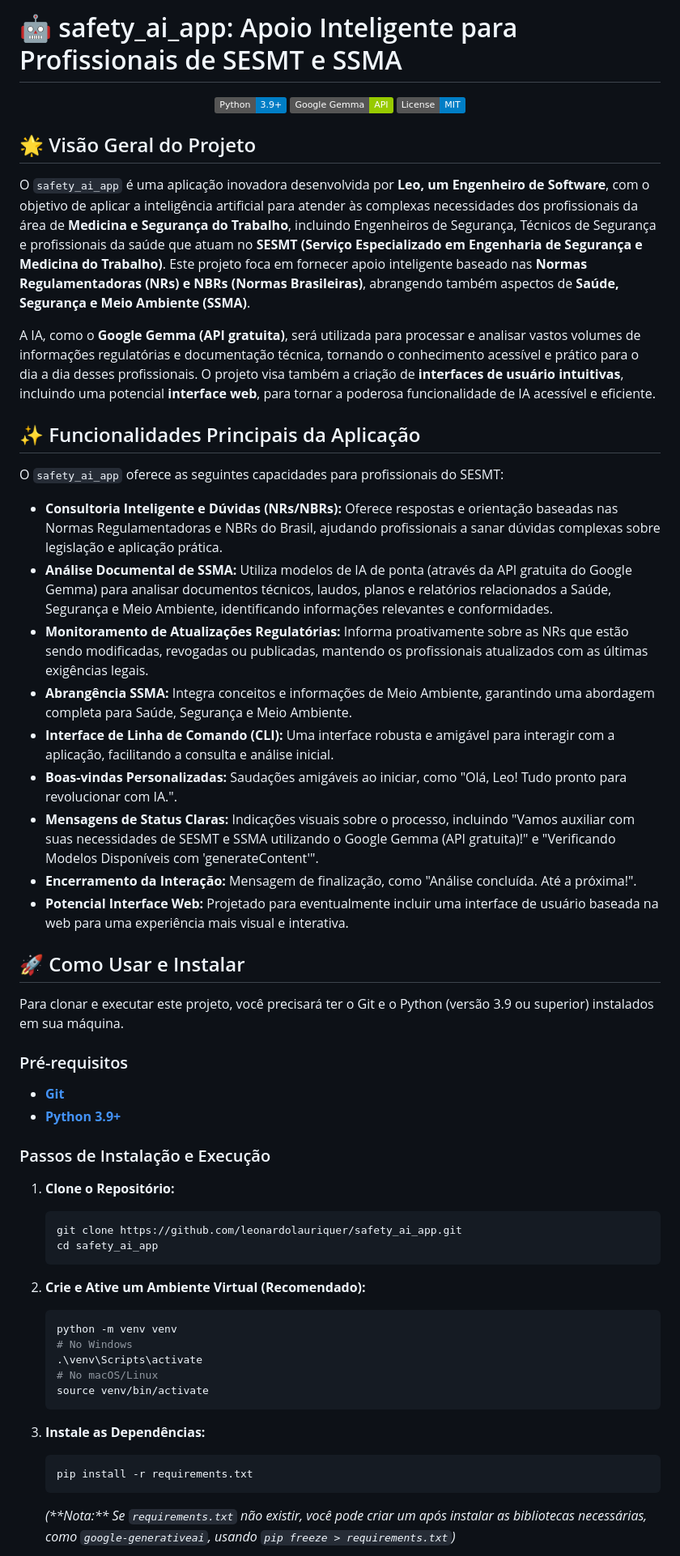
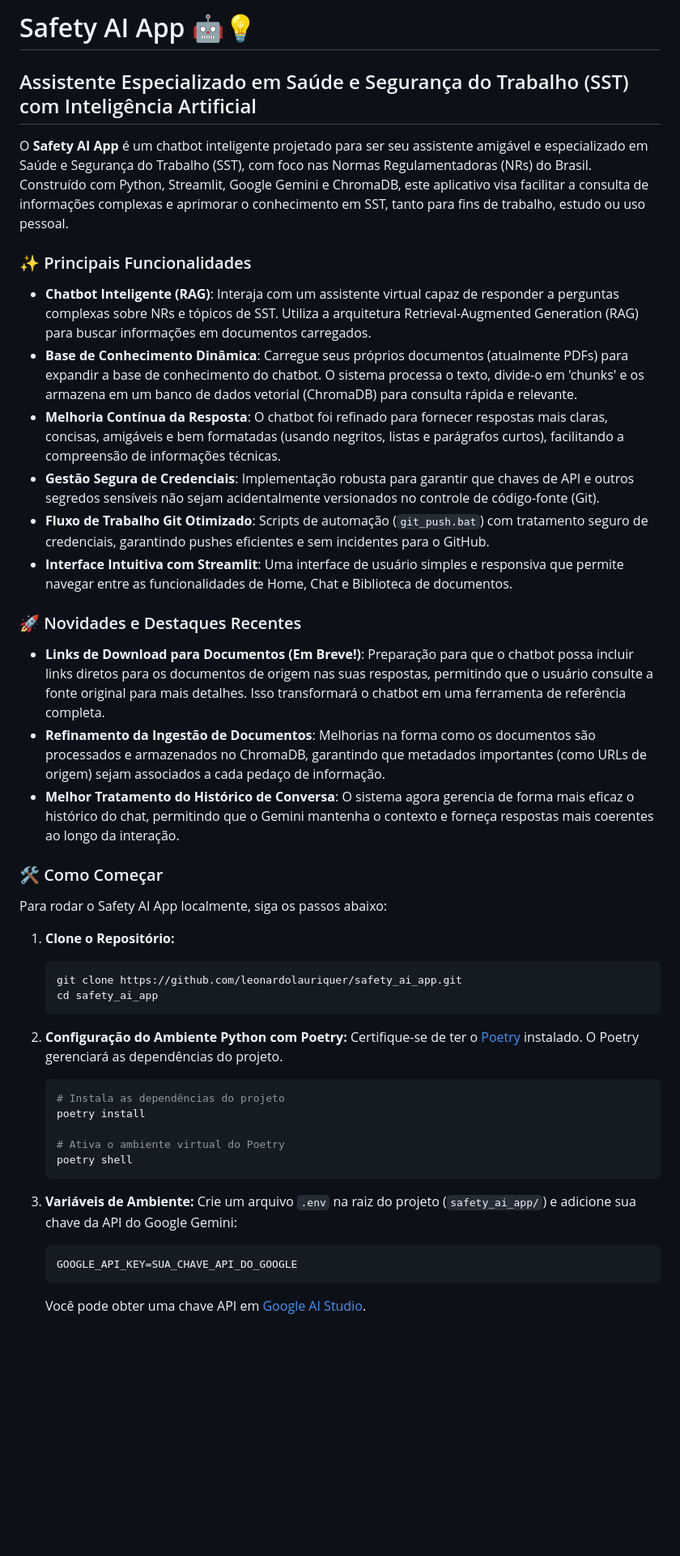
Before and after one commit to leonardolauriquer/safety_ai_app, a Markdown page: README.md, the part around the change printed below. Shown: that part at 81% size. Drawn GitHub-style; badges without logos; blank space fills up the shorter version.

````diff
--- a/README.md
+++ b/README.md
@@ -1,41 +1,27 @@
-# 🤖 safety_ai_app: Apoio Inteligente para Profissionais de SESMT e SSMA
+# Safety AI App 🤖💡
 
-<p align="center">
-  <img src="https://img.shields.io/badge/Python-3.9%2B-blue?logo=python" alt="Python Version">
-  <img src="https://img.shields.io/badge/Google%20Gemma-API-green?logo=google" alt="Google Gemma API">
-  <img src="https://img.shields.io/badge/License-MIT-blue" alt="License">
-</p>
+## Assistente Especializado em Saúde e Segurança do Trabalho (SST) com Inteligência Artificial
 
-## 🌟 Visão Geral do Projeto
+O **Safety AI App** é um chatbot inteligente projetado para ser seu assistente amigável e especializado em Saúde e Segurança do Trabalho (SST), com foco nas Normas Regulamentadoras (NRs) do Brasil. Construído com Python, Streamlit, Google Gemini e ChromaDB, este aplicativo visa facilitar a consulta de informações complexas e aprimorar o conhecimento em SST, tanto para fins de trabalho, estudo ou uso pessoal.
 
-O `safety_ai_app` é uma aplicação inovadora desenvolvida por **Leo, um Engenheiro de Software**, com o objetivo de aplicar a inteligência artificial para atender às complexas necessidades dos profissionais da área de **Medicina e Segurança do Trabalho**, incluindo Engenheiros de Segurança, Técnicos de Segurança e profissionais da saúde que atuam no **SESMT (Serviço Especializado em Engenharia de Segurança e Medicina do Trabalho)**. Este projeto foca em fornecer apoio inteligente baseado nas **Normas Regulamentadoras (NRs) e NBRs (Normas Brasileiras)**, abrangendo também aspectos de **Saúde, Segurança e Meio Ambiente (SSMA)**.
+### ✨ Principais Funcionalidades
 
-A IA, como o **Google Gemma (API gratuita)**, será utilizada para processar e analisar vastos volumes de informações regulatórias e documentação técnica, tornando o conhecimento acessível e prático para o dia a dia desses profissionais. O projeto visa também a criação de **interfaces de usuário intuitivas**, incluindo uma potencial **interface web**, para tornar a poderosa funcionalidade de IA acessível e eficiente.
+*   **Chatbot Inteligente (RAG)**: Interaja com um assistente virtual capaz de responder a perguntas complexas sobre NRs e tópicos de SST. Utiliza a arquitetura Retrieval-Augmented Generation (RAG) para buscar informações em documentos carregados.
+*   **Base de Conhecimento Dinâmica**: Carregue seus próprios documentos (atualmente PDFs) para expandir a base de conhecimento do chatbot. O sistema processa o texto, divide-o em 'chunks' e os armazena em um banco de dados vetorial (ChromaDB) para consulta rápida e relevante.
+*   **Melhoria Contínua da Resposta**: O chatbot foi refinado para fornecer respostas mais claras, concisas, amigáveis e bem formatadas (usando negritos, listas e parágrafos curtos), facilitando a compreensão de informações técnicas.
+*   **Gestão Segura de Credenciais**: Implementação robusta para garantir que chaves de API e outros segredos sensíveis não sejam acidentalmente versionados no controle de código-fonte (Git).
+*   **Fluxo de Trabalho Git Otimizado**: Scripts de automação (`git_push.bat`) com tratamento seguro de credenciais, garantindo pushes eficientes e sem incidentes para o GitHub.
+*   **Interface Intuitiva com Streamlit**: Uma interface de usuário simples e responsiva que permite navegar entre as funcionalidades de Home, Chat e Biblioteca de documentos.
 
-## ✨ Funcionalidades Principais da Aplicação
+### 🚀 Novidades e Destaques Recentes
 
-O `safety_ai_app` oferece as seguintes capacidades para profissionais do SESMT:
+*   **Links de Download para Documentos (Em Breve!)**: Preparação para que o chatbot possa incluir links diretos para os documentos de origem nas suas respostas, permitindo que o usuário consulte a fonte original para mais detalhes. Isso transformará o chatbot em uma ferramenta de referência completa.
+*   **Refinamento da Ingestão de Documentos**: Melhorias na forma como os documentos são processados e armazenados no ChromaDB, garantindo que metadados importantes (como URLs de origem) sejam associados a cada pedaço de informação.
+*   **Melhor Tratamento do Histórico de Conversa**: O sistema agora gerencia de forma mais eficaz o histórico do chat, permitindo que o Gemini mantenha o contexto e forneça respostas mais coerentes ao longo da interação.
 
-*   **Consultoria Inteligente e Dúvidas (NRs/NBRs):** Oferece respostas e orientação baseadas nas Normas Regulamentadoras e NBRs do Brasil, ajudando profissionais a sanar dúvidas complexas sobre legislação e aplicação prática.
-*   **Análise Documental de SSMA:** Utiliza modelos de IA de ponta (através da API gratuita do Google Gemma) para analisar documentos técnicos, laudos, planos e relatórios relacionados a Saúde, Segurança e Meio Ambiente, identificando informações relevantes e conformidades.
-*   **Monitoramento de Atualizações Regulatórias:** Informa proativamente sobre as NRs que estão sendo modificadas, revogadas ou publicadas, mantendo os profissionais atualizados com as últimas exigências legais.
-*   **Abrangência SSMA:** Integra conceitos e informações de Meio Ambiente, garantindo uma abordagem completa para Saúde, Segurança e Meio Ambiente.
-*   **Interface de Linha de Comando (CLI):** Uma interface robusta e amigável para interagir com a aplicação, facilitando a consulta e análise inicial.
-*   **Boas-vindas Personalizadas:** Saudações amigáveis ao iniciar, como "Olá, Leo! Tudo pronto para revolucionar com IA.".
-*   **Mensagens de Status Claras:** Indicações visuais sobre o processo, incluindo "Vamos auxiliar com suas necessidades de SESMT e SSMA utilizando o Google Gemma (API gratuita)!" e "Verificando Modelos Disponíveis com 'generateContent'".
-*   **Encerramento da Interação:** Mensagem de finalização, como "Análise concluída. Até a próxima!".
-*   **Potencial Interface Web:** Projetado para eventualmente incluir uma interface de usuário baseada na web para uma experiência mais visual e interativa.
+### 🛠️ Como Começar
 
-## 🚀 Como Usar e Instalar
-
-Para clonar e executar este projeto, você precisará ter o Git e o Python (versão 3.9 ou superior) instalados em sua máquina.
-
-### Pré-requisitos
-
-*   [**Git**](https://git-scm.com/downloads)
-*   [**Python 3.9+**](https://www.python.org/downloads/)
-
-### Passos de Instalação e Execução
+Para rodar o Safety AI App localmente, siga os passos abaixo:
 
 1.  **Clone o Repositório:**
     ```bash
@@ -43,18 +29,22 @@ Para clonar e executar este projeto, você precisará ter o Git e o Python (vers
     cd safety_ai_app
     ```
 
-2.  **Crie e Ative um Ambiente Virtual (Recomendado):**
+2.  **Configuração do Ambiente Python com Poetry:**
+    Certifique-se de ter o [Poetry](https://python-poetry.org/docs/#installation) instalado. O Poetry gerenciará as dependências do projeto.
+
     ```bash
-    python -m venv venv
-    # No Windows
-    .\venv\Scripts\activate
-    # No macOS/Linux
-    source venv/bin/activate
+    # Instala as dependências do projeto
+    poetry install
+
+    # Ativa o ambiente virtual do Poetry
+    poetry shell
     ```
 
-3.  **Instale as Dependências:**
-    ```bash
-    pip install -r requirements.txt
+3.  **Variáveis de Ambiente:**
+    Crie um arquivo `.env` na raiz do projeto (`safety_ai_app/`) e adicione sua chave da API do Google Gemini:
+
     ```
-    *(\*\*Nota:\*\* Se `requirements.txt` não existir, você pode criar um após instalar as bibliotecas necessárias, como `google-generativeai`, usando `pip freeze > requirements.txt`)*
+    GOOGLE_API_KEY=SUA_CHAVE_API_DO_GOOGLE
+    ```
+    Você pode obter uma chave API em [Google AI Studio](https://aistudio.google.com/app/apikey).
 
````
Also changed, not shown: other parts of README.md (+7 -12 lines).
